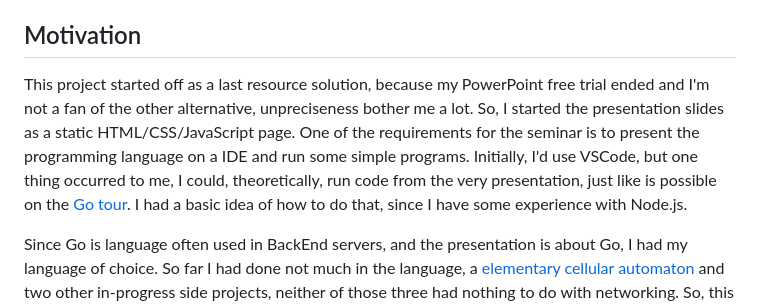
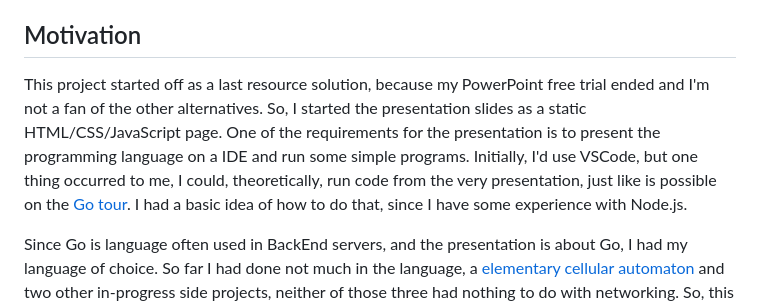
Before and after one commit to alan-b-lima/pl-go, a Markdown page: README.md, the part around the change. Rendered like a GitHub page.

```diff
--- a/README.md
+++ b/README.md
@@ -4,7 +4,7 @@ This project has the main purpose of serving as presentation slides for a semina
 
 ## Motivation
 
-This project started off as a last resource solution, because my PowerPoint free trial ended and I'm not a fan of the other alternative, unpreciseness bother me a lot. So, I started the presentation slides as a static HTML/CSS/JavaScript page. One of the requirements for the seminar is to present the programming language on a IDE and run some simple programs. Initially, I'd use VSCode, but one thing occurred to me, I could, theoretically, run code from the very presentation, just like is possible on the [Go tour](https://go.dev/tour). I had a basic idea of how to do that, since I have some experience with Node.js.
+This project started off as a last resource solution, because my PowerPoint free trial ended and I'm not a fan of the other alternatives. So, I started the presentation slides as a static HTML/CSS/JavaScript page. One of the requirements for the presentation is to present the programming language on a IDE and run some simple programs. Initially, I'd use VSCode, but one thing occurred to me, I could, theoretically, run code from the very presentation, just like is possible on the [Go tour](https://go.dev/tour). I had a basic idea of how to do that, since I have some experience with Node.js.
 
 Since Go is language often used in BackEnd servers, and the presentation is about Go, I had my language of choice. So far I had done not much in the language, a [elementary cellular automaton](https://github.com/alan-b-lima/elementary_cellular_automaton) and two other in-progress side projects, neither of those three had nothing to do with networking. So, this is the result of a good idea that was also a fitting conclusion for the first semester of 2025.
 
```
